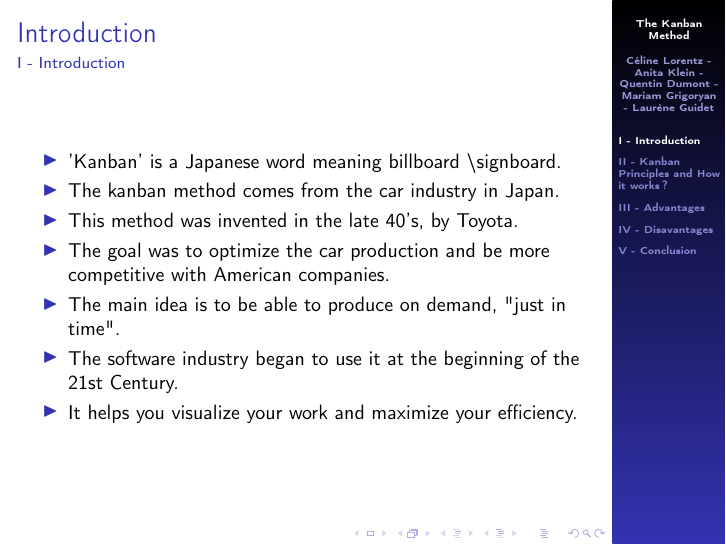
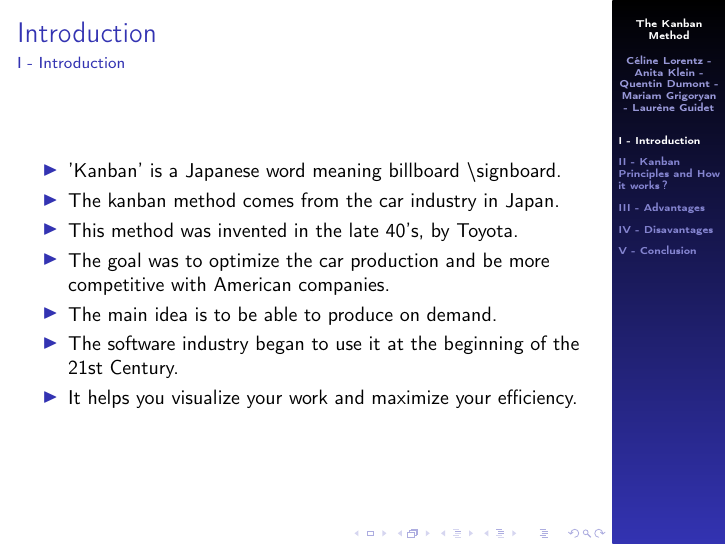
Before and after one commit to master-csmi/software-project-management-projet-kanban, LaTeX slides (kanban.tex): page 2 of 9. Compiled offline with pdfLaTeX.

Commit message:
just in time doublon

```diff
--- a/kanban.tex
+++ b/kanban.tex
@@ -31,7 +31,7 @@
         \item The kanban method comes from the car industry in Japan.
         \item This method was invented in the late 40's, by Toyota.
         \item The goal was to optimize the car production and be more competitive with American companies.
-        \item The main idea is to be able to produce on demand, "just in time".
+        \item The main idea is to be able to produce on demand.
         \item The software industry began to use it at the beginning of the 21st Century.
         \item It helps you visualize your work and maximize your efficiency.
     \end{itemize}
```
Also changed, not shown: kanban.tex (1 more changed lines).
